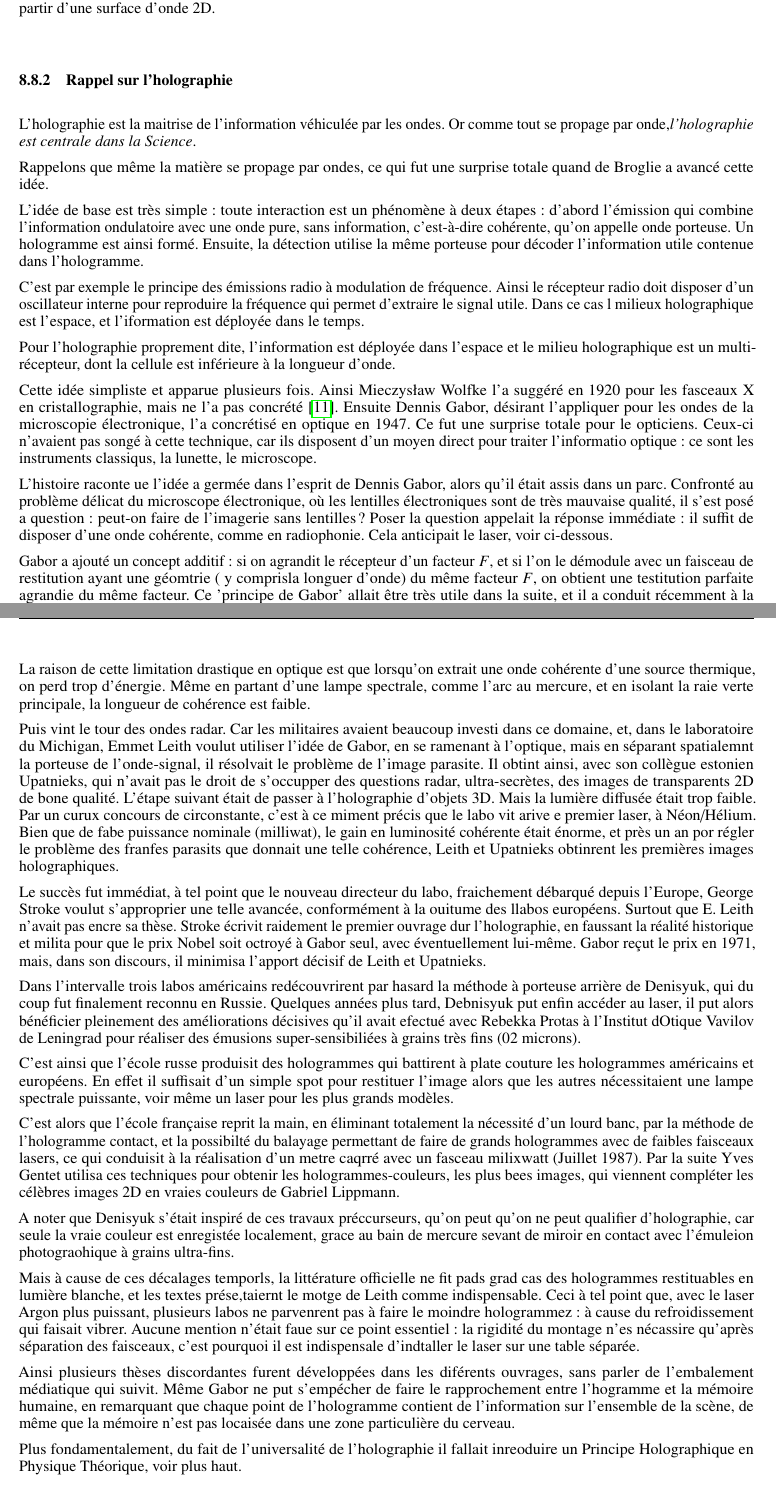
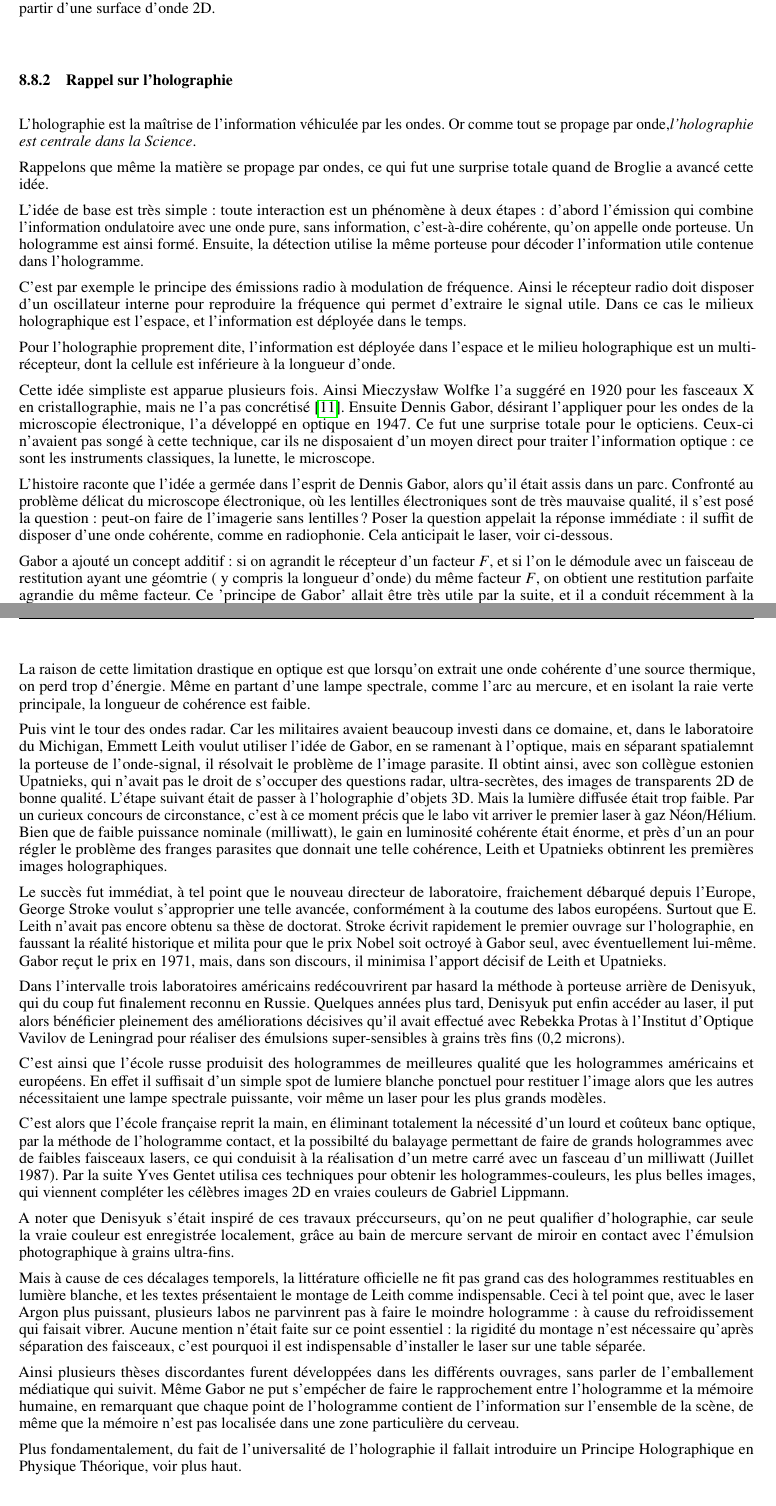
Before and after one commit to hol137/retour-au-cosmos, a LaTeX document (main.tex): two parts of pages 23 and 24 of 31, joined at a grey line, cut so that both start at the same text. Compiled offline with pdfLaTeX.

Commit message:
Update main.tex

```diff
--- a/main.tex
+++ b/main.tex
@@ -849,20 +849,20 @@ Rappelons que même la matière se propage par ondes, ce qui fut une surprise to
 L'idée de base est très simple : toute interaction est un phénomène à deux étapes : d'abord l'émission qui combine l'information ondulatoire avec une onde pure, sans information, c'est-à-dire cohérente, qu'on appelle onde porteuse. Un hologramme est ainsi formé. Ensuite, la détection utilise la même porteuse pour décoder l'information utile contenue dans l'hologramme.
 
 
-C'est par exemple le principe des émissions radio à modulation de fréquence. Ainsi le récepteur radio doit disposer d'un oscillateur interne pour reproduire la fréquence qui permet d'extraire le signal utile. Dans ce cas l milieux holographique est l'espace, et l'iformation est déployée dans le temps.
+C'est par exemple le principe des émissions radio à modulation de fréquence. Ainsi le récepteur radio doit disposer d'un oscillateur interne pour reproduire la fréquence qui permet d'extraire le signal utile. Dans ce cas le milieux holographique est l'espace, et l'information est déployée dans le temps.
 
 
 Pour l'holographie proprement dite, l'information est déployée dans l'espace et le milieu holographique est un multi-récepteur, dont la cellule est inférieure à la longueur d'onde.
 
 
-Cette idée simpliste et apparue plusieurs fois. Ainsi Mieczysław Wolfke l'a suggéré en 1920 pour les fasceaux X en cristallographie, mais ne l'a pas concrété \cite{Gabor}. Ensuite Dennis Gabor, désirant l'appliquer pour les ondes de la microscopie électronique, l'a concrétisé en optique en 1947. Ce fut une surprise totale pour le opticiens. Ceux-ci n'avaient pas songé à cette technique, car ils disposent d'un moyen direct pour traiter l'informatio optique: ce sont les instruments classiqus, la lunette, le microscope.
+Cette idée simpliste est apparue plusieurs fois. Ainsi Mieczysław Wolfke l'a suggéré en 1920 pour les fasceaux X en cristallographie, mais ne l'a pas concrétisé \cite{Gabor}. Ensuite Dennis Gabor, désirant l'appliquer pour les ondes de la microscopie électronique, l'a développé en optique en 1947. Ce fut une surprise totale pour le opticiens. Ceux-ci n'avaient pas songé à cette technique, car ils ne disposaient d'un moyen direct pour traiter l'information optique: ce sont les instruments classiques, la lunette, le microscope.
 
 
 
-L'histoire raconte ue l'idée a germée dans l'esprit de Dennis Gabor, alors qu'il était assis dans un parc. Confronté au problème délicat du microscope électronique, où les lentilles électroniques sont de très mauvaise qualité, il s'est posé a question : peut-on faire de l'imagerie sans lentilles ? Poser la question appelait la réponse immédiate : il suffit de disposer d'une onde cohérente, comme en radiophonie. Cela anticipait le laser, voir ci-dessous.
+L'histoire raconte que l'idée a germée dans l'esprit de Dennis Gabor, alors qu'il était assis dans un parc. Confronté au problème délicat du microscope électronique, où les lentilles électroniques sont de très mauvaise qualité, il s'est posé la question : peut-on faire de l'imagerie sans lentilles ? Poser la question appelait la réponse immédiate : il suffit de disposer d'une onde cohérente, comme en radiophonie. Cela anticipait le laser, voir ci-dessous.
 
 
-Gabor a ajouté un concept additif : si on agrandit le récepteur d'un facteur $F$, et si l'on le démodule avec un faisceau de restitution ayant une géomtrie ( y comprisla longuer d'onde) du même facteur $F$, on obtient une testitution parfaite agrandie du même facteur. Ce 'principe de Gabor' allait être très utile dans la suite, et il a conduit récemment à la formulation théorique donnant le masses du photon et du graviton \cite{Sanchez}.
+Gabor a ajouté un concept additif : si on agrandit le récepteur d'un facteur $F$, et si l'on le démodule avec un faisceau de restitution ayant une géomtrie ( y compris la longueur d'onde) du même facteur $F$, on obtient une restitution parfaite agrandie du même facteur. Ce 'principe de Gabor' allait être très utile par la suite, et il a conduit récemment à la formulation théorique donnant les masses du photon et du graviton \cite{Sanchez}.
 
 
 
@@ -875,33 +875,33 @@ L'idée a été retrouvée vers 1970 par Iouri Denisyuk, en utilisant une porteu
 La raison de cette limitation drastique en optique est que lorsqu'on extrait une onde cohérente d'une source thermique, on perd trop d'énergie. Même en partant d'une lampe spectrale, comme l'arc au mercure, et en isolant la raie verte principale, la longueur de cohérence est faible.
 
 
-Puis vint le tour des ondes radar. Car les militaires avaient beaucoup investi dans ce domaine, et, dans le laboratoire du Michigan, Emmet Leith voulut utiliser l'idée de Gabor, en se ramenant à l'optique, mais en séparant spatialemnt la porteuse de l'onde-signal, il résolvait le problème de l'image parasite. Il obtint ainsi, avec son collègue estonien Upatnieks, qui n'avait pas le droit de s'occupper des questions radar, ultra-secrètes, des images de transparents 2D de bone qualité. L'étape suivant était de passer à l'holographie d'objets 3D. Mais la lumière diffusée était trop faible. Par un curux concours de circonstante, c'est à ce miment précis que le labo vit arive e premier laser, à Néon/Hélium. Bien que de fabe puissance nominale (milliwat), le gain en luminosité cohérente était énorme, et près un an por régler le problème des franfes parasits que donnait une telle cohérence, Leith et Upatnieks obtinrent les premières images holographiques.
+Puis vint le tour des ondes radar. Car les militaires avaient beaucoup investi dans ce domaine, et, dans le laboratoire du Michigan, Emmett Leith voulut utiliser l'idée de Gabor, en se ramenant à l'optique, mais en séparant spatialemnt la porteuse de l'onde-signal, il résolvait le problème de l'image parasite. Il obtint ainsi, avec son collègue estonien Upatnieks, qui n'avait pas le droit de s'occuper des questions radar, ultra-secrètes, des images de transparents 2D de bonne qualité. L'étape suivant était de passer à l'holographie d'objets 3D. Mais la lumière diffusée était trop faible. Par un curieux concours de circonstance, c'est à ce moment précis que le labo vit arriver le premier laser à gaz Néon/Hélium. Bien que de faible puissance nominale (milliwatt), le gain en luminosité cohérente était énorme, et près d'un an pour régler le problème des franges parasites que donnait une telle cohérence, Leith et Upatnieks obtinrent les premières images holographiques.
 
 
-Le succès fut immédiat, à tel point que le nouveau directeur du labo, fraichement débarqué depuis l'Europe, George Stroke voulut s'approprier une telle avancée, conformément à la ouitume des llabos européens. Surtout que E. Leith n'avait pas encre sa thèse. Stroke écrivit raidement le premier ouvrage dur l'holographie, en faussant la réalité historique et milita pour que le prix Nobel soit octroyé à Gabor seul, avec éventuellement lui-même. Gabor reçut le prix en 1971, mais, dans son discours, il minimisa l'apport décisif de Leith et Upatnieks.
+Le succès fut immédiat, à tel point que le nouveau directeur de laboratoire, fraichement débarqué depuis l'Europe, George Stroke voulut s'approprier une telle avancée, conformément à la coutume des labos européens. Surtout que E. Leith n'avait pas encore obtenu sa thèse de doctorat. Stroke écrivit rapidement le premier ouvrage sur l'holographie, en faussant la réalité historique et milita pour que le prix Nobel soit octroyé à Gabor seul, avec éventuellement lui-même. Gabor reçut le prix en 1971, mais, dans son discours, il minimisa l'apport décisif de Leith et Upatnieks.
 
 
-Dans l'intervalle trois labos américains redécouvrirent par hasard la méthode à porteuse arrière de Denisyuk, qui du coup fut finalement reconnu en Russie. Quelques années plus tard, Debnisyuk put enfin accéder au laser, il put alors bénéficier pleinement des améliorations décisives qu'il avait efectué avec Rebekka Protas à l'Institut dOtique Vavilov de Leningrad pour réaliser des émusions super-sensibiliées à grains très fins (02 microns).
+Dans l'intervalle trois laboratoires américains redécouvrirent par hasard la méthode à porteuse arrière de Denisyuk, qui du coup fut finalement reconnu en Russie. Quelques années plus tard, Denisyuk put enfin accéder au laser, il put alors bénéficier pleinement des améliorations décisives qu'il avait effectué avec Rebekka Protas à l'Institut d'Optique Vavilov de Leningrad pour réaliser des émulsions super-sensibles à grains très fins (0,2 microns).
 
 
-C'est ainsi que l'école russe produisit des hologrammes qui battirent à plate couture les hologrammes américains et européens. En effet il suffisait d'un simple spot pour restituer l'image alors que les autres nécessitaient une lampe spectrale puissante, voir m\^eme un laser pour les plus grands modèles.
+C'est ainsi que l'école russe produisit des hologrammes de meilleures qualité que les hologrammes américains et européens. En effet il suffisait d'un simple spot de lumiere blanche ponctuel pour restituer l'image alors que les autres nécessitaient une lampe spectrale puissante, voir m\^eme un laser pour les plus grands modèles.
 
 
 
-C'est alors que l'école française reprit la main, en éliminant totalement la nécessité d'un lourd banc, par la méthode de l'hologramme contact, et la possibilté du balayage permettant de faire de grands hologrammes avec de faibles faisceaux lasers, ce qui conduisit à la réalisation d'un metre caqrré avec un fasceau milixwatt (Juillet 1987). Par la suite Yves Gentet utilisa ces techniques pour obtenir les hologrammes-couleurs, les plus bees images, qui viennent compléter les célèbres images 2D en vraies couleurs de Gabriel Lippmann.
+C'est alors que l'école française reprit la main, en éliminant totalement la nécessité d'un lourd et co\^uteux banc optique, par la méthode de l'hologramme contact, et la possibilté du balayage permettant de faire de grands hologrammes avec de faibles faisceaux lasers, ce qui conduisit à la réalisation d'un metre carré avec un fasceau d'un milliwatt (Juillet 1987). Par la suite Yves Gentet utilisa ces techniques pour obtenir les hologrammes-couleurs, les plus belles images, qui viennent compléter les célèbres images 2D en vraies couleurs de Gabriel Lippmann.
 
 
 
-A noter que Denisyuk s'était inspiré de ces travaux préccurseurs, qu'on peut qu'on ne peut qualifier d'holographie, car seule la vraie couleur est enregistée localement, grace au bain de mercure sevant de miroir en contact avec l'émuleion photograohique à grains ultra-fins.
+A noter que Denisyuk s'était inspiré de ces travaux préccurseurs, qu'on ne peut qualifier d'holographie, car seule la vraie couleur est enregistrée localement, gr\^ace au bain de mercure servant de miroir en contact avec l'émulsion photographique à grains ultra-fins.
 
 
-Mais à cause de ces décalages temporls, la littérature officielle ne fit pads grad cas des hologrammes restituables en lumière blanche, et les textes prése,taiernt le motge de Leith comme indispensable. Ceci à tel point que, avec le laser Argon plus puissant, plusieurs labos ne parvenrent pas à faire le moindre hologrammez: à cause du refroidissement qui faisait vibrer. Aucune mention n'était faue sur ce point essentiel : la rigidité du montage n'es nécassire qu'après séparation des faisceaux, c'est pourquoi il est indispensale d'indtaller le laser sur une table séparée.
+Mais à cause de ces décalages temporels, la littérature officielle ne fit pas grand cas des hologrammes restituables en lumière blanche, et les textes présentaient le montage de Leith comme indispensable. Ceci à tel point que, avec le laser Argon plus puissant, plusieurs labos ne parvinrent pas à faire le moindre hologramme: à cause du refroidissement qui faisait vibrer. Aucune mention n'était faite sur ce point essentiel : la rigidité du montage n'est nécessaire qu'après séparation des faisceaux, c'est pourquoi il est indispensable d'installer le laser sur une table séparée.
 
 
-Ainsi plusieurs thèses discordantes furent développées dans les diférents ouvrages, sans parler de l'embalement médiatique qui suivit. Même Gabor ne put s'empécher de faire le rapprochement entre l'hogramme et la mémoire humaine, en remarquant que chaque point de l'hologramme contient de l'information sur l'ensemble de la scène, de même que la mémoire n'est pas locaisée dans une zone particulière du cerveau.
+Ainsi plusieurs thèses discordantes furent développées dans les différents ouvrages, sans parler de l'emballement médiatique qui suivit. Même Gabor ne put s'empécher de faire le rapprochement entre l'hologramme et la mémoire humaine, en remarquant que chaque point de l'hologramme contient de l'information sur l'ensemble de la scène, de même que la mémoire n'est pas localisée dans une zone particulière du cerveau.
 
 
-Plus fondamentalement, du fait de l'universalité de l'holographie il fallait inreoduire un Principe Holographique en Physique Théorique, voir plus haut.
+Plus fondamentalement, du fait de l'universalité de l'holographie il fallait introduire un Principe Holographique en Physique Théorique, voir plus haut.
 
 
 
```
Also changed, not shown: main.tex (4 more changed lines).
